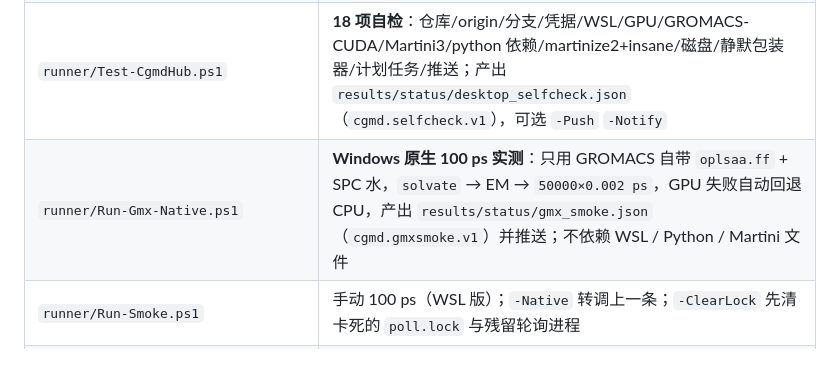
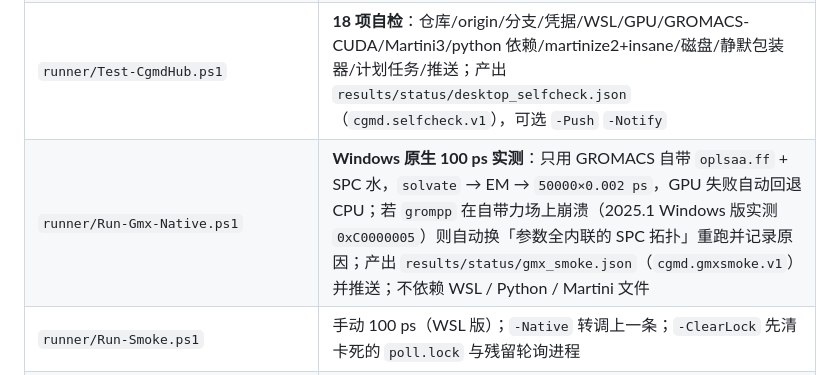
Before and after one commit to hukeying85-ux/0fuye, a Markdown page: skills/cgmd-hub/README.md, the part around the change. Rendered like a GitHub page.

```diff
--- a/skills/cgmd-hub/README.md
+++ b/skills/cgmd-hub/README.md
@@ -21,7 +21,7 @@
 | `runner/Unregister-CgmdHubTask.ps1` | 停止并移除计划任务 |
 | `runner/Send-CgmdBeacon.ps1` | Windows 侧 ntfy 推送（与 Python 端同协议、同频道、北京时间戳） |
 | `runner/Test-CgmdHub.ps1` | **18 项自检**：仓库/origin/分支/凭据/WSL/GPU/GROMACS-CUDA/Martini3/python 依赖/martinize2+insane/磁盘/静默包装器/计划任务/推送；产出 `results/status/desktop_selfcheck.json`（`cgmd.selfcheck.v1`），可选 `-Push` `-Notify` |
-| `runner/Run-Gmx-Native.ps1` | **Windows 原生 100 ps 实测**：只用 GROMACS 自带 `oplsaa.ff` + SPC 水，`solvate` → EM → `50000×0.002 ps`，GPU 失败自动回退 CPU，产出 `results/status/gmx_smoke.json`（`cgmd.gmxsmoke.v1`）并推送；不依赖 WSL / Python / Martini 文件 |
+| `runner/Run-Gmx-Native.ps1` | **Windows 原生 100 ps 实测**：只用 GROMACS 自带 `oplsaa.ff` + SPC 水，`solvate` → EM → `50000×0.002 ps`，GPU 失败自动回退 CPU；若 `grompp` 在自带力场上崩溃（2025.1 Windows 版实测 `0xC0000005`）则自动换「参数全内联的 SPC 拓扑」重跑并记录原因；产出 `results/status/gmx_smoke.json`（`cgmd.gmxsmoke.v1`）并推送；不依赖 WSL / Python / Martini 文件 |
 | `runner/Run-Smoke.ps1` | 手动 100 ps（WSL 版）；`-Native` 转调上一条；`-ClearLock` 先清卡死的 `poll.lock` 与残留轮询进程 |
 | `runner/Sync-Desktop.ps1` | **一键同步**：origin 校验 → `fetch` → `reset --hard origin/<branch>`（脏工作区默认拒绝）→ 可选 `-Desk` 重新部署 `code/panel` → 跑 18 项自检 → 提交并推送 `desktop_sync.json` + `desktop_selfcheck.json` |
 | `config/cgmd_hub.json` | 配置模板（真实配置 `cgmd_hub.local.json` 已 gitignore） |
```
Also changed, not shown: README.md (+2 -0 lines), docs/gmx_smoke_native_zh.md (added, +88 -0 lines).
